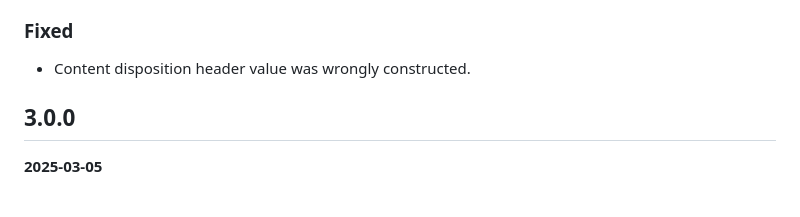
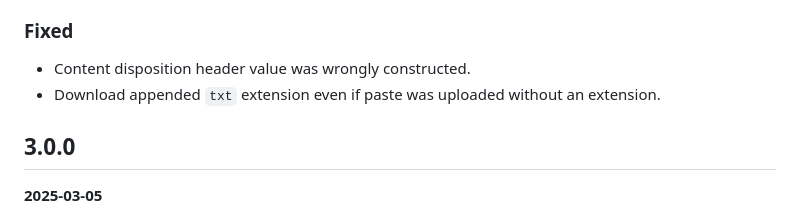
Before and after one commit to matze/wastebin, a Markdown page: CHANGELOG.md, the part around the change. GitHub-like rendering.

Commit message:
Amend CHANGELOG.md

```diff
--- a/CHANGELOG.md
+++ b/CHANGELOG.md
@@ -14,6 +14,7 @@
 ### Fixed
 
 - Content disposition header value was wrongly constructed.
+- Download appended `txt` extension even if paste was uploaded without an extension.
 
 
 ## 3.0.0
```
